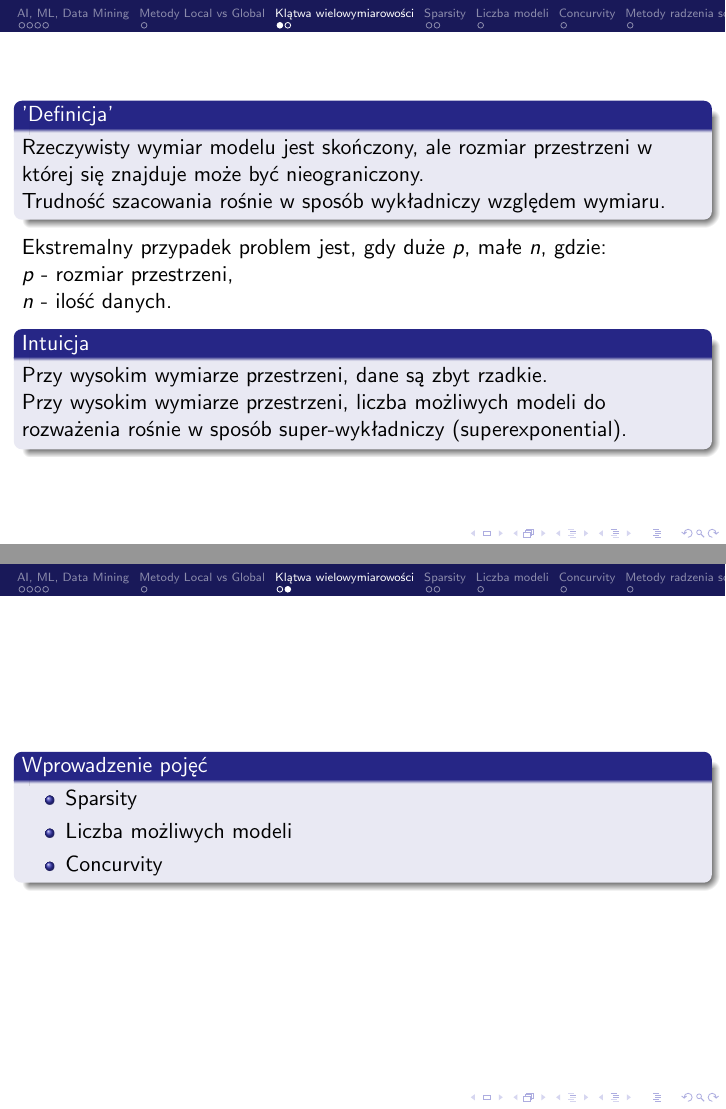
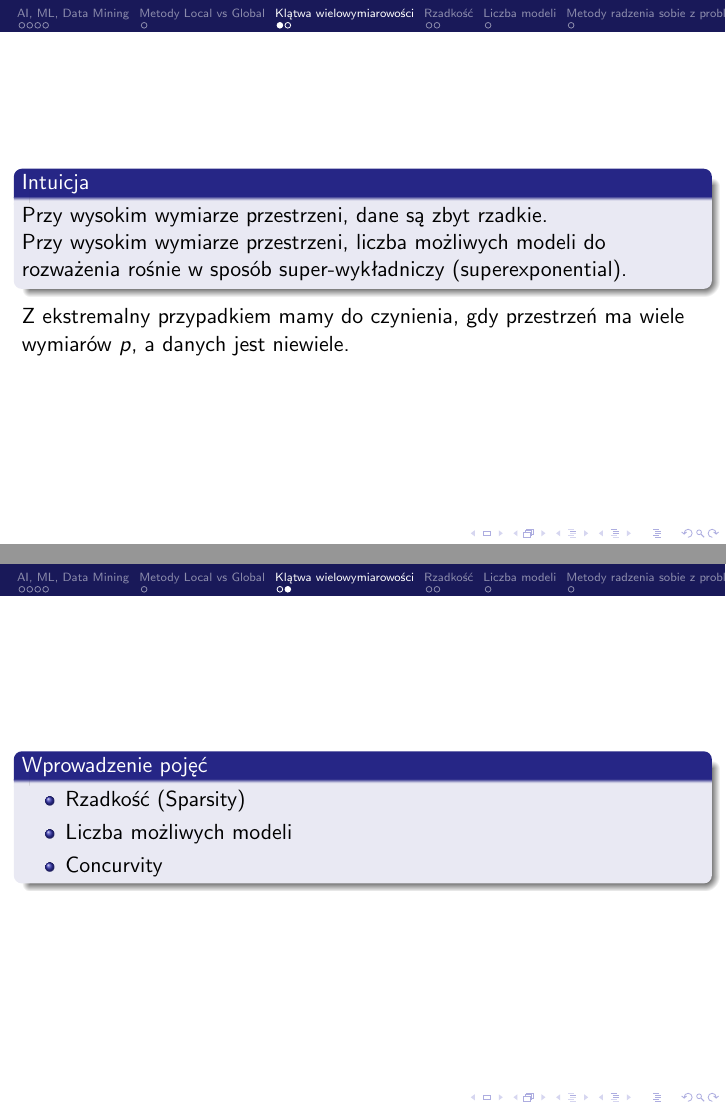
Before and after one commit to Lamiane/SemAI_CurseOfDimensionality, LaTeX slides (slajdy/seminarium.tex): pages 13 and 14 of 20 before the commit and pages 13 and 14 of 19 after it, joined at a grey line. Compiled offline with pdfLaTeX.

Commit message:
Last changes.

```diff
--- a/slajdy/seminarium.tex
+++ b/slajdy/seminarium.tex
@@ -124,25 +124,19 @@ $$d_J(A,B) = 1 - J(A,B) = { { |A \cup B| - |A \cap B| } \over |A \cup B| }$$
 
 \section{Klątwa wielowymiarowości}
 \begin{frame}
-\begin{block}{'Definicja'}
-Rzeczywisty wymiar modelu jest skończony, ale rozmiar przestrzeni w której się znajduje może być nieograniczony. \\
-Trudność szacowania rośnie w sposób wykładniczy względem wymiaru.
-\end{block}
-Ekstremalny przypadek problem jest, gdy duże $p$, małe $n$, gdzie: \\
-$p$ - rozmiar przestrzeni, \\
-$n$ - ilość danych.
 \pause
 \begin{block}{Intuicja}
 Przy wysokim wymiarze przestrzeni, dane są zbyt rzadkie. \\
 Przy wysokim wymiarze przestrzeni, liczba możliwych modeli do rozważenia rośnie w sposób super-wykładniczy (superexponential).
 
 \end{block}
+Z ekstremalny przypadkiem mamy do czynienia, gdy przestrzeń ma wiele wymiarów $p$, a danych jest niewiele.
 \end{frame}
 
 \begin{frame}
 \begin{block}{Wprowadzenie pojęć}
 \begin{itemize}
-\item Sparsity
+\item Rzadkość (Sparsity)
 \item Liczba możliwych modeli
 \item Concurvity
 \end{itemize}
@@ -150,7 +144,7 @@ Przy wysokim wymiarze przestrzeni, liczba możliwych modeli do rozważenia rośn
 
 \end{frame}
 
-\section{Sparsity}
+\section{Rzadkość}
 \begin{frame}
 \begin{block}{Motywacja}
 Jeśli nie ma zbyt wiele obiektów do porównania w sąsiedztwie jakiegoś punktu $x$, wtedy trudno określić jak powinna wyglądać funkcja $f(x)$.
@@ -200,7 +194,3 @@ Oczywistym jest, że problem się pogarsza dla wielomianów większego rzędu.
 \end{block}
 \end{frame}
 
-\section{Concurvity}
-\begin{frame}
-\begin{block}{}
-Concurvity
```
Also changed, not shown: slajdy/seminarium.pdf, slajdy/seminarium.tex (16 more changed lines).
